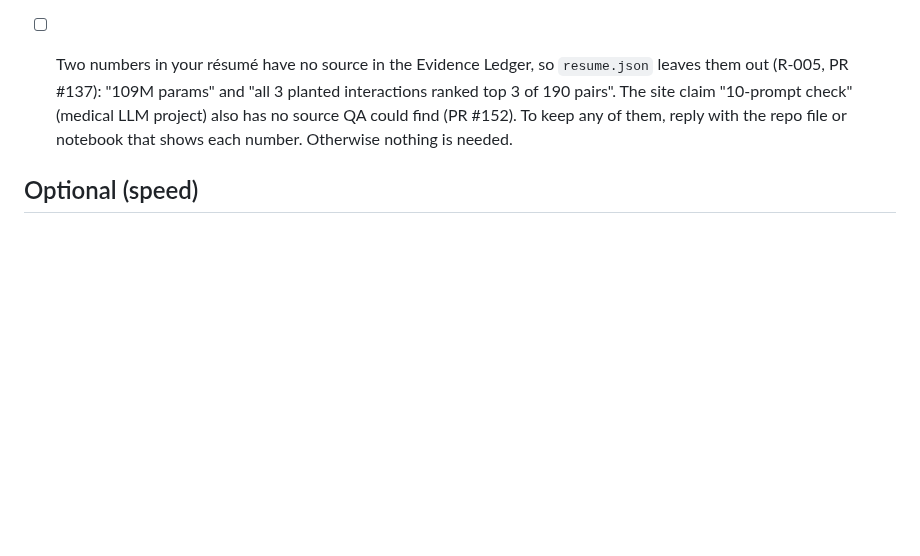
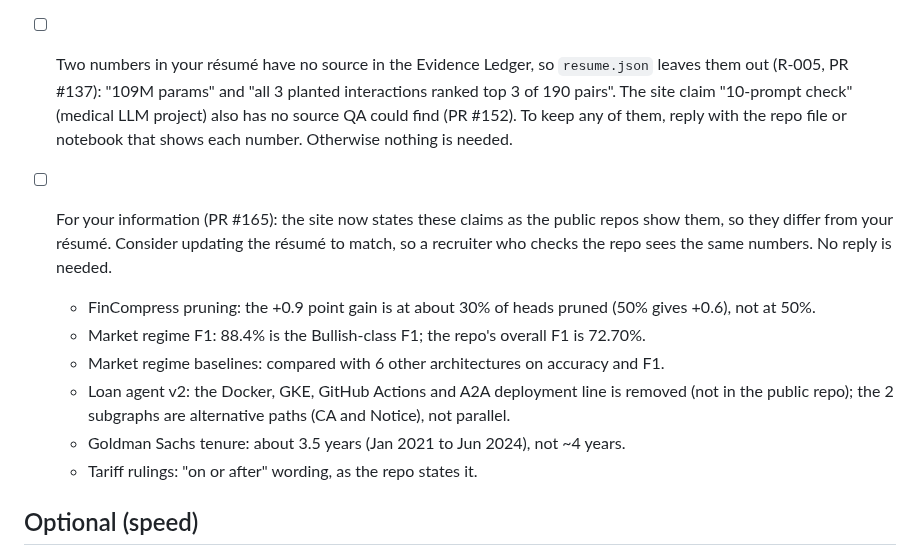
Before and after one commit to Rohanjain2312/rohanjain.pro, a Markdown page: docs/needs-client.md, the part around the change. Drawn GitHub-style; blank space fills up the shorter version.

Commit message:
docs(status): résumé differences from the claims fixes (#154)
Agent-Role: supervisor
Co-Authored-By: Claude Opus 5.5 <noreply@anthropic.com>

```diff
--- a/docs/needs-client.md
+++ b/docs/needs-client.md
@@ -8,6 +8,14 @@ The only things Claude Code cannot do itself. Each item has exact steps. Claude
 - [ ] Confirm the availability line the site shows. `src/content/site.json` says "Available now", taken from the mockup; no source states it (R-005). Reply with the exact text you want, or "none" to hide it.
 
 - [ ] Two numbers in your résumé have no source in the Evidence Ledger, so `resume.json` leaves them out (R-005, PR #137): "109M params" and "all 3 planted interactions ranked top 3 of 190 pairs". The site claim "10-prompt check" (medical LLM project) also has no source QA could find (PR #152). To keep any of them, reply with the repo file or notebook that shows each number. Otherwise nothing is needed.
+
+- [ ] For your information (PR #165): the site now states these claims as the public repos show them, so they differ from your résumé. Consider updating the résumé to match, so a recruiter who checks the repo sees the same numbers. No reply is needed.
+  - FinCompress pruning: the +0.9 point gain is at about 30% of heads pruned (50% gives +0.6), not at 50%.
+  - Market regime F1: 88.4% is the Bullish-class F1; the repo's overall F1 is 72.70%.
+  - Market regime baselines: compared with 6 other architectures on accuracy and F1.
+  - Loan agent v2: the Docker, GKE, GitHub Actions and A2A deployment line is removed (not in the public repo); the 2 subgraphs are alternative paths (CA and Notice), not parallel.
+  - Goldman Sachs tenure: about 3.5 years (Jan 2021 to Jun 2024), not ~4 years.
+  - Tariff rulings: "on or after" wording, as the repo states it.
 
 ## Optional (speed)
 - [ ] To let the build resume on its own after usage limits (`scripts/autopilot.sh`, #116), install the Claude Code command-line tool. In Terminal run `brew install --cask claude-code`, then `claude --version` to check. The desktop app's copy cannot run from Terminal.
```
